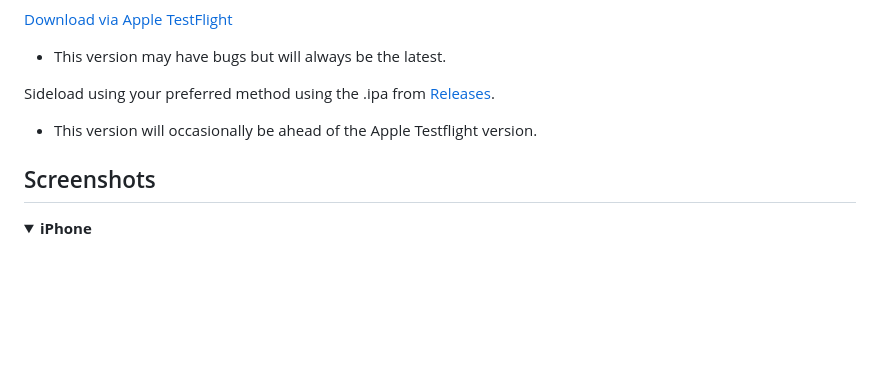
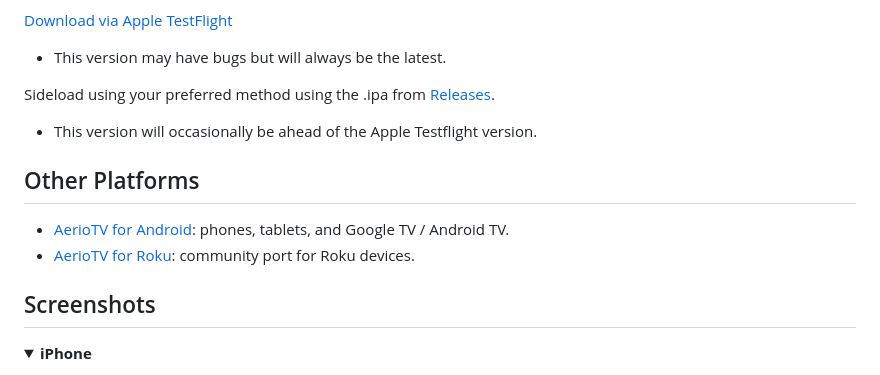
Before and after one commit to jonzey231/AerioTV, a Markdown page: README.md, the part around the change. GitHub-like rendering; folded sections open; blank space fills up the shorter version.

Commit message:
README: link the Android app and the Roku port
Co-Authored-By: Claude Fable 5.1 <noreply@anthropic.com>

```diff
--- a/README.md
+++ b/README.md
@@ -10,6 +10,11 @@ AerioTV is a native IPTV streaming application for iOS, iPadOS, tvOS, and macOS
 
 Sideload using your preferred method using the .ipa from [Releases](https://github.com/jonzey231/AerioTV/releases).
 - This version will occasionally be ahead of the Apple Testflight version.
+
+## Other Platforms
+
+- [AerioTV for Android](https://github.com/jonzey231/AerioTV-Android): phones, tablets, and Google TV / Android TV.
+- [AerioTV for Roku](https://github.com/EndofLineTech/AerioTV-Roku): community port for Roku devices.
 
 ## Screenshots
 
```
